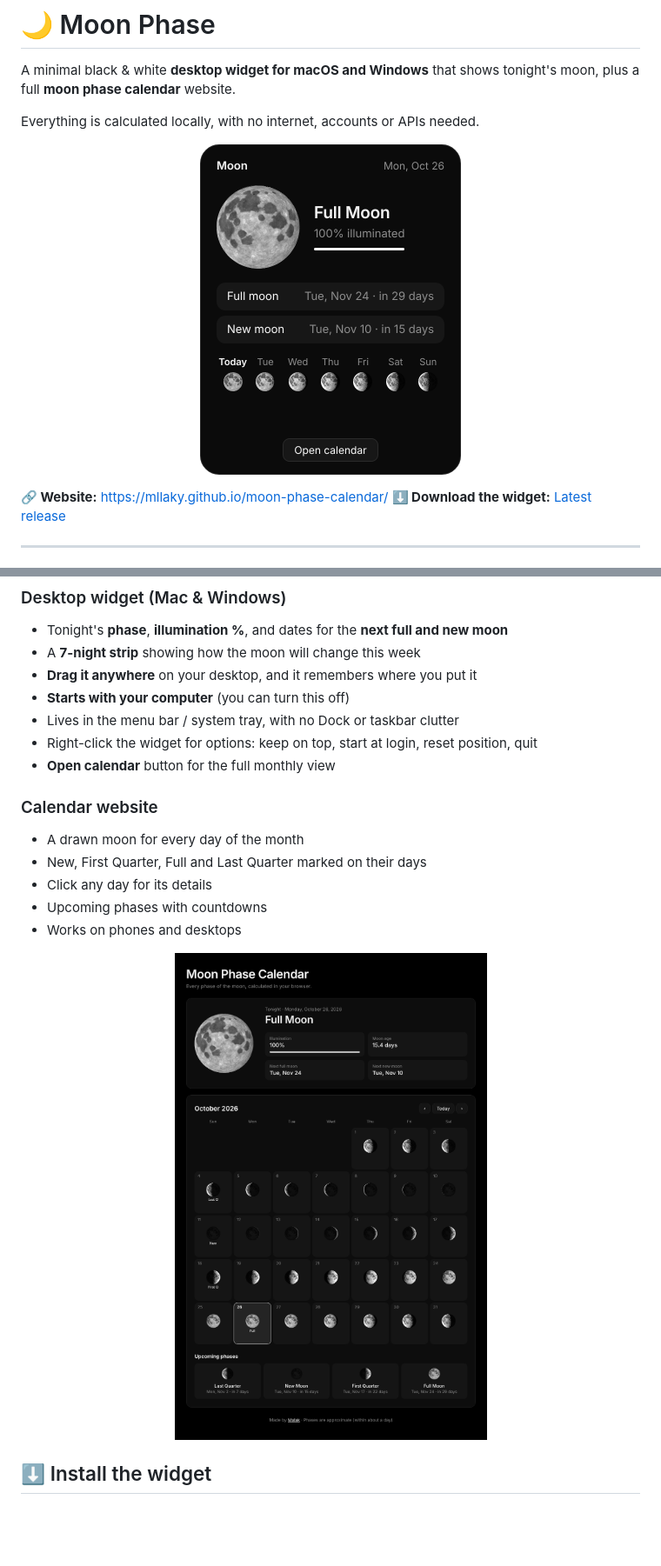
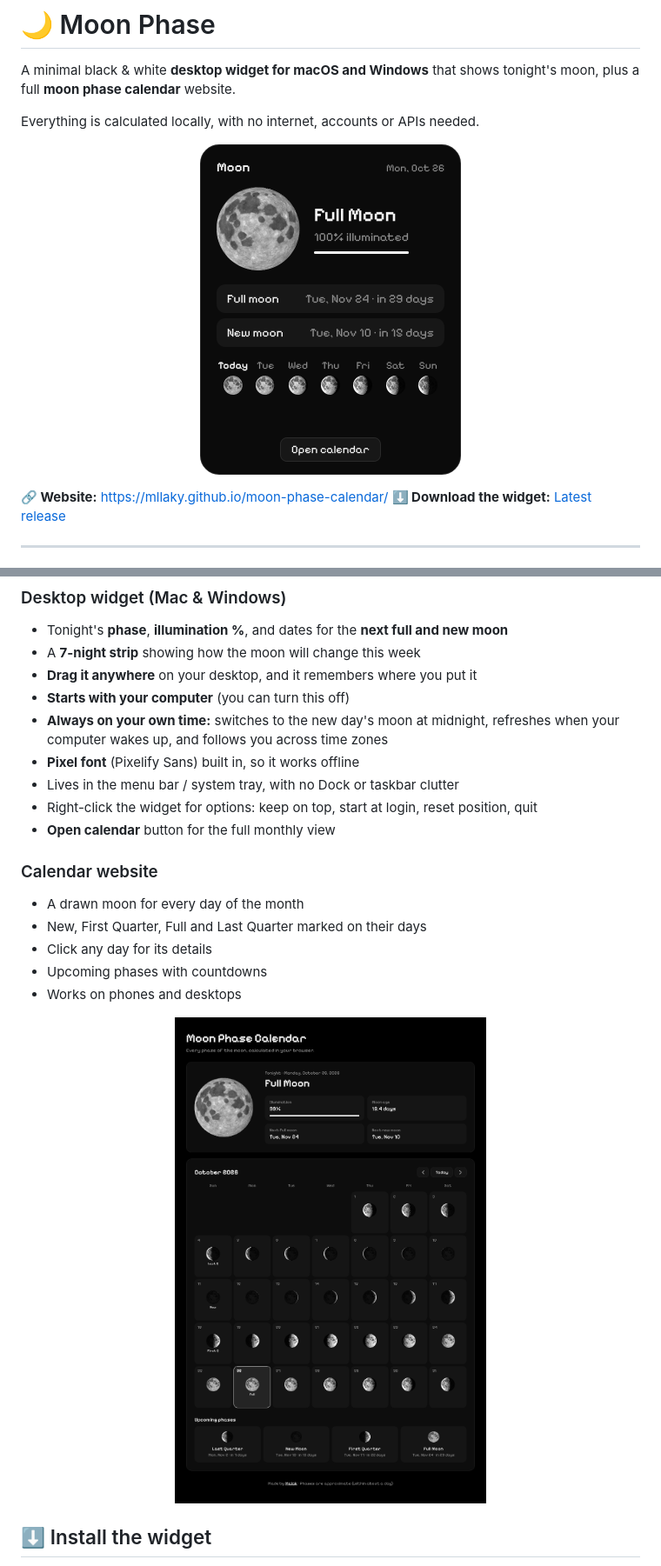
Before and after one commit to mllaky/moon-phase-calendar, a Markdown page: README.md, 2 parts joined by grey strips. Shown at 87% size. Rendered like a GitHub page; pictures changed too: assets/screenshot-calendar.png, assets/screenshot-widget.png; blank space fills up the shorter version.

Commit message:
v1.1.0: pixel font, follows the user's clock (midnight, wake, time zone)
Co-Authored-By: Claude Opus 5.5 <noreply@anthropic.com>
Claude-Session: https://claude.ai/code/session_01NMGxaikXEgU81ymDHPEkG5

```diff
--- a/README.md
+++ b/README.md
@@ -28,6 +28,8 @@ Everything is calculated locally, with no internet, accounts or APIs needed.
 - A **7-night strip** showing how the moon will change this week
 - **Drag it anywhere** on your desktop, and it remembers where you put it
 - **Starts with your computer** (you can turn this off)
+- **Always on your own time:** switches to the new day's moon at midnight, refreshes when your computer wakes up, and follows you across time zones
+- **Pixel font** (Pixelify Sans) built in, so it works offline
 - Lives in the menu bar / system tray, with no Dock or taskbar clutter
 - Right-click the widget for options: keep on top, start at login, reset position, quit
 - **Open calendar** button for the full monthly view
```
Also changed, not shown: other parts of README.md (+1 -0 lines), 7 other files.
